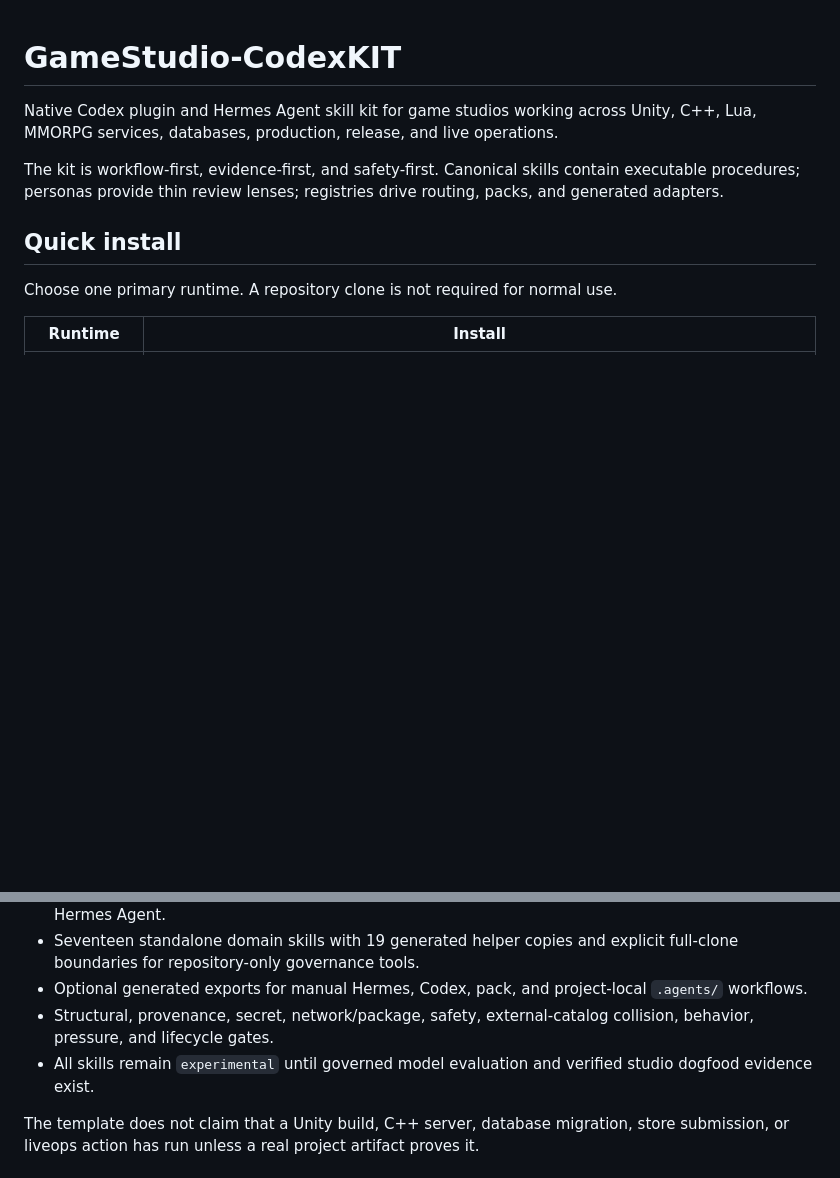
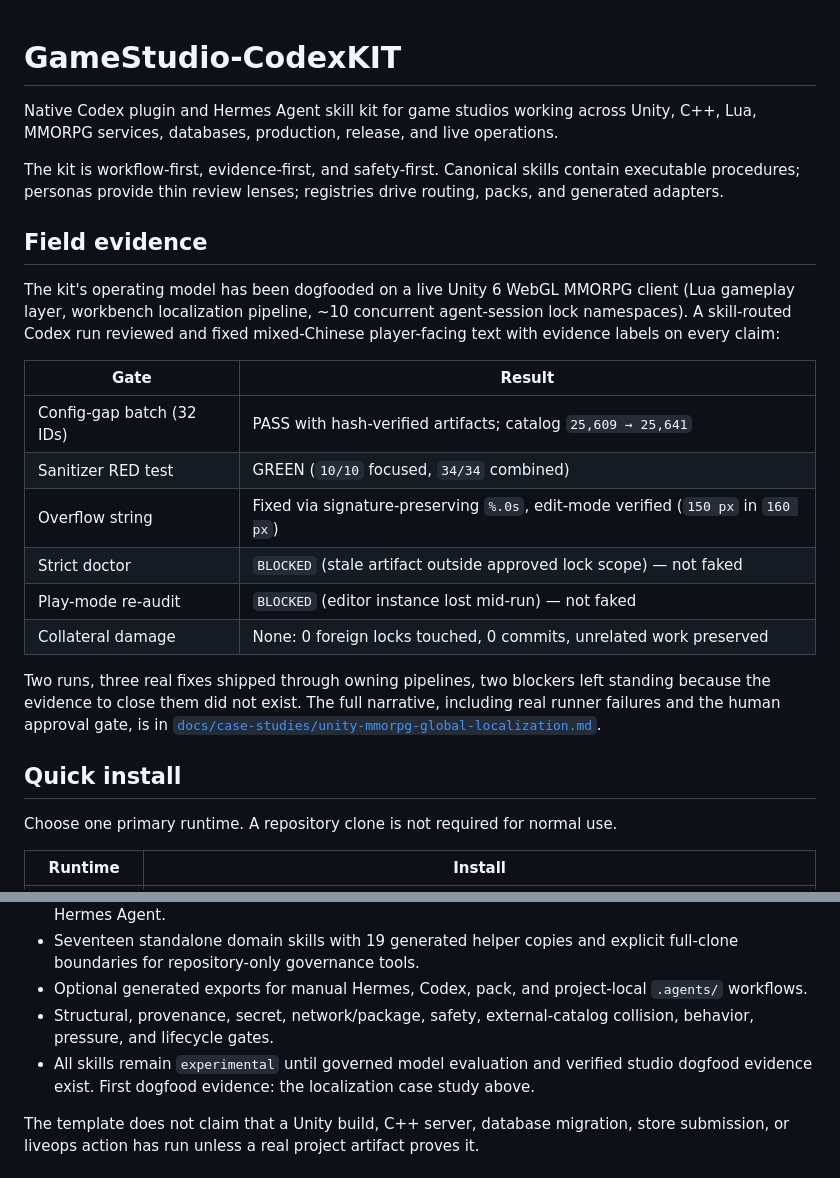
Before and after one commit to hoatv2211/GameStudio-CodexKIT, a Markdown page: README.md, 2 parts joined by grey strips. GitHub-like rendering; blank space fills up the shorter version.

Commit message:
docs: add first dogfood case study (skill-routed MMORPG localization)

```diff
--- a/README.md
+++ b/README.md
@@ -3,6 +3,21 @@
 Native Codex plugin and Hermes Agent skill kit for game studios working across Unity, C++, Lua, MMORPG services, databases, production, release, and live operations.
 
 The kit is workflow-first, evidence-first, and safety-first. Canonical skills contain executable procedures; personas provide thin review lenses; registries drive routing, packs, and generated adapters.
+
+## Field evidence
+
+The kit's operating model has been dogfooded on a live Unity 6 WebGL MMORPG client (Lua gameplay layer, workbench localization pipeline, ~10 concurrent agent-session lock namespaces). A skill-routed Codex run reviewed and fixed mixed-Chinese player-facing text with evidence labels on every claim:
+
+| Gate | Result |
+|---|---|
+| Config-gap batch (32 IDs) | PASS with hash-verified artifacts; catalog `25,609 → 25,641` |
+| Sanitizer RED test | GREEN (`10/10` focused, `34/34` combined) |
+| Overflow string | Fixed via signature-preserving `%.0s`, edit-mode verified (`150 px` in `160 px`) |
+| Strict doctor | `BLOCKED` (stale artifact outside approved lock scope) — not faked |
+| Play-mode re-audit | `BLOCKED` (editor instance lost mid-run) — not faked |
+| Collateral damage | None: 0 foreign locks touched, 0 commits, unrelated work preserved |
+
+Two runs, three real fixes shipped through owning pipelines, two blockers left standing because the evidence to close them did not exist. The full narrative, including real runner failures and the human approval gate, is in [`docs/case-studies/unity-mmorpg-global-localization.md`](docs/case-studies/unity-mmorpg-global-localization.md).
 
 ## Quick install
 
@@ -77,7 +92,7 @@ Repository governance tools such as the catalog validator, originality audit, an
 - Seventeen standalone domain skills with 19 generated helper copies and explicit full-clone boundaries for repository-only governance tools.
 - Optional generated exports for manual Hermes, Codex, pack, and project-local `.agents/` workflows.
 - Structural, provenance, secret, network/package, safety, external-catalog collision, behavior, pressure, and lifecycle gates.
-- All skills remain `experimental` until governed model evaluation and verified studio dogfood evidence exist.
+- All skills remain `experimental` until governed model evaluation and verified studio dogfood evidence exist. First dogfood evidence: the localization case study above.
 
 The template does not claim that a Unity build, C++ server, database migration, store submission, or liveops action has run unless a real project artifact proves it.
 
```
Also changed, not shown: docs/case-studies/unity-mmorpg-global-localization.md (added, +71 -0 lines).
